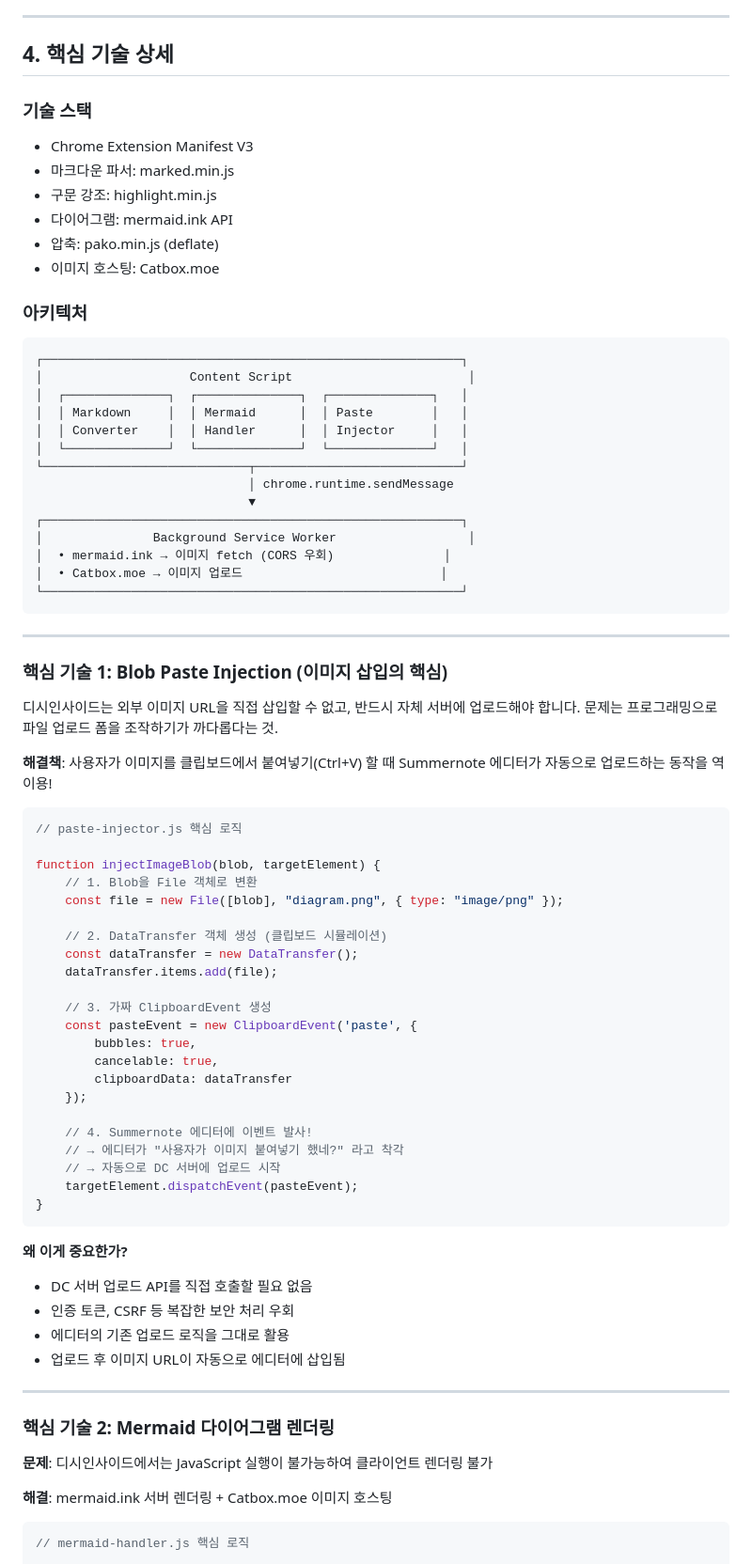
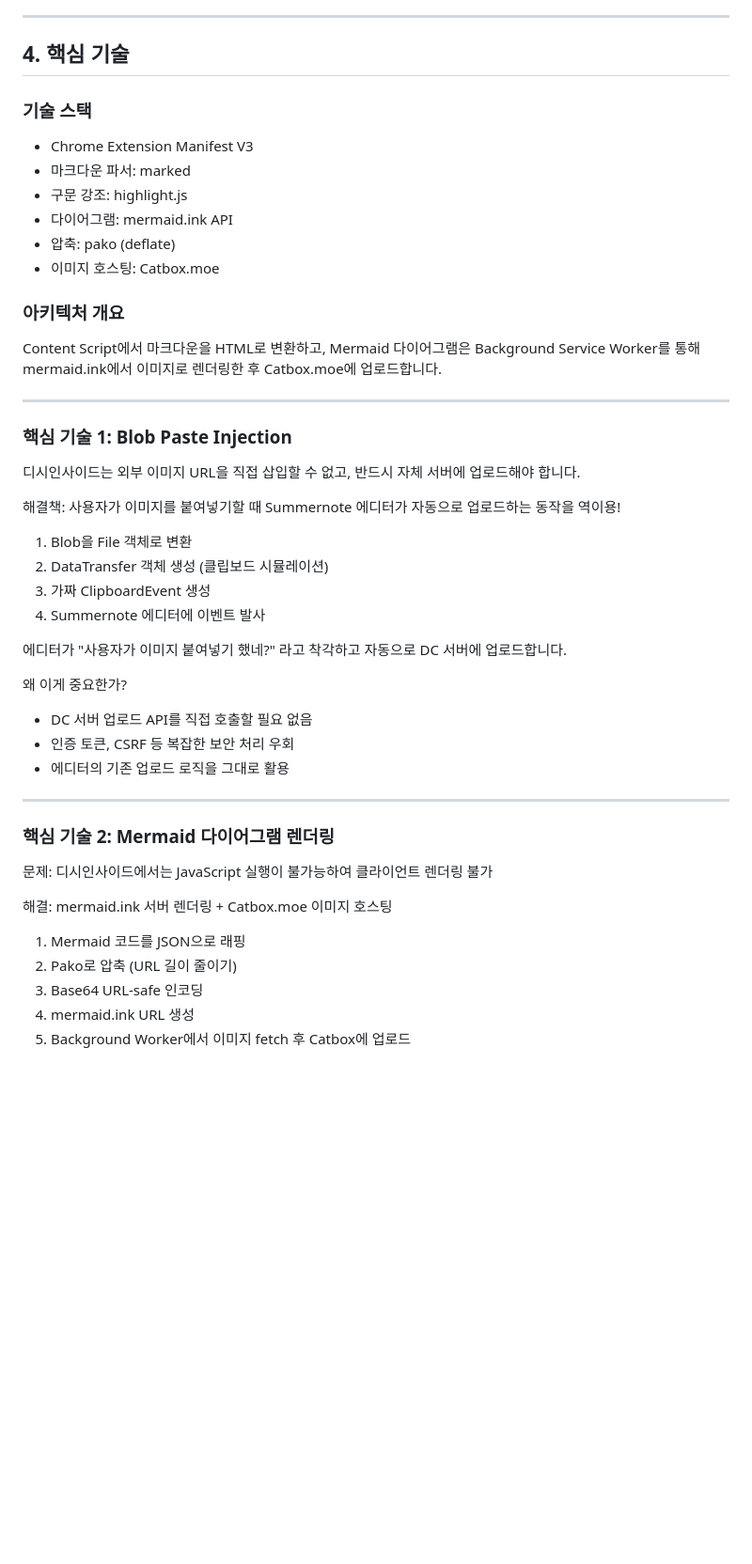
Before and after one commit to san0897398/dc-markdown-poster, a Markdown page: README.md, the part around one of its changes. Shown at 94% size. GitHub-like rendering; blank space fills up the shorter version.

````diff
--- a/README.md
+++ b/README.md
@@ -103,84 +62,53 @@
 
 ---
 
-## 4. 핵심 기술 상세
+## 4. 핵심 기술
 
 ### 기술 스택
 
 - Chrome Extension Manifest V3
-- 마크다운 파서: marked.min.js
-- 구문 강조: highlight.min.js
+- 마크다운 파서: marked
+- 구문 강조: highlight.js
 - 다이어그램: mermaid.ink API
-- 압축: pako.min.js (deflate)
+- 압축: pako (deflate)
 - 이미지 호스팅: Catbox.moe
 
-### 아키텍처
+### 아키텍처 개요
 
-```text
-┌─────────────────────────────────────────────────────────┐
-│                    Content Script                        │
-│  ┌──────────────┐  ┌──────────────┐  ┌──────────────┐   │
-│  │ Markdown     │  │ Mermaid      │  │ Paste        │   │
-│  │ Converter    │  │ Handler      │  │ Injector     │   │
-│  └──────────────┘  └──────────────┘  └──────────────┘   │
-└────────────────────────────┬────────────────────────────┘
-                             │ chrome.runtime.sendMessage
-                             ▼
-┌─────────────────────────────────────────────────────────┐
-│               Background Service Worker                  │
-│  • mermaid.ink → 이미지 fetch (CORS 우회)               │
-│  • Catbox.moe → 이미지 업로드                           │
-└─────────────────────────────────────────────────────────┘
-```
+Content Script에서 마크다운을 HTML로 변환하고, Mermaid 다이어그램은 Background Service Worker를 통해 mermaid.ink에서 이미지로 렌더링한 후 Catbox.moe에 업로드합니다.
 
 ---
 
-### 핵심 기술 1: Blob Paste Injection (이미지 삽입의 핵심)
+### 핵심 기술 1: Blob Paste Injection
 
-디시인사이드는 외부 이미지 URL을 직접 삽입할 수 없고, 반드시 자체 서버에 업로드해야 합니다. 문제는 프로그래밍으로 파일 업로드 폼을 조작하기가 까다롭다는 것.
+디시인사이드는 외부 이미지 URL을 직접 삽입할 수 없고, 반드시 자체 서버에 업로드해야 합니다.
 
-**해결책**: 사용자가 이미지를 클립보드에서 붙여넣기(Ctrl+V) 할 때 Summernote 에디터가 자동으로 업로드하는 동작을 역이용!
+해결책: 사용자가 이미지를 붙여넣기할 때 Summernote 에디터가 자동으로 업로드하는 동작을 역이용!
 
-```javascript
-// paste-injector.js 핵심 로직
+1. Blob을 File 객체로 변환
+2. DataTransfer 객체 생성 (클립보드 시뮬레이션)
+3. 가짜 ClipboardEvent 생성
+4. Summernote 에디터에 이벤트 발사
 
-function injectImageBlob(blob, targetElement) {
-    // 1. Blob을 File 객체로 변환
-    const file = new File([blob], "diagram.png", { type: "image/png" });
+에디터가 "사용자가 이미지 붙여넣기 했네?" 라고 착각하고 자동으로 DC 서버에 업로드합니다.
 
-    // 2. DataTransfer 객체 생성 (클립보드 시뮬레이션)
-    const dataTransfer = new DataTransfer();
-    dataTransfer.items.add(file);
-
-    // 3. 가짜 ClipboardEvent 생성
-    const pasteEvent = new ClipboardEvent('paste', {
-        bubbles: true,
-        cancelable: true,
-        clipboardData: dataTransfer
-    });
-
-    // 4. Summernote 에디터에 이벤트 발사!
-    // → 에디터가 "사용자가 이미지 붙여넣기 했네?" 라고 착각
-    // → 자동으로 DC 서버에 업로드 시작
-    targetElement.dispatchEvent(pasteEvent);
-}
-```
-
-**왜 이게 중요한가?**
+왜 이게 중요한가?
 
 - DC 서버 업로드 API를 직접 호출할 필요 없음
 - 인증 토큰, CSRF 등 복잡한 보안 처리 우회
 - 에디터의 기존 업로드 로직을 그대로 활용
-- 업로드 후 이미지 URL이 자동으로 에디터에 삽입됨
 
 ---
 
 ### 핵심 기술 2: Mermaid 다이어그램 렌더링
 
-**문제**: 디시인사이드에서는 JavaScript 실행이 불가능하여 클라이언트 렌더링 불가
+문제: 디시인사이드에서는 JavaScript 실행이 불가능하여 클라이언트 렌더링 불가
 
-**해결**: mermaid.ink 서버 렌더링 + Catbox.moe 이미지 호스팅
+해결: mermaid.ink 서버 렌더링 + Catbox.moe 이미지 호스팅
 
-```javascript
-// mermaid-handler.js 핵심 로직
+1. Mermaid 코드를 JSON으로 래핑
+2. Pako로 압축 (URL 길이 줄이기)
+3. Base64 URL-safe 인코딩
+4. mermaid.ink URL 생성
+5. Background Worker에서 이미지 fetch 후 Catbox에 업로드
 
````
Also changed, not shown: other parts of README.md (+38 -177 lines).
